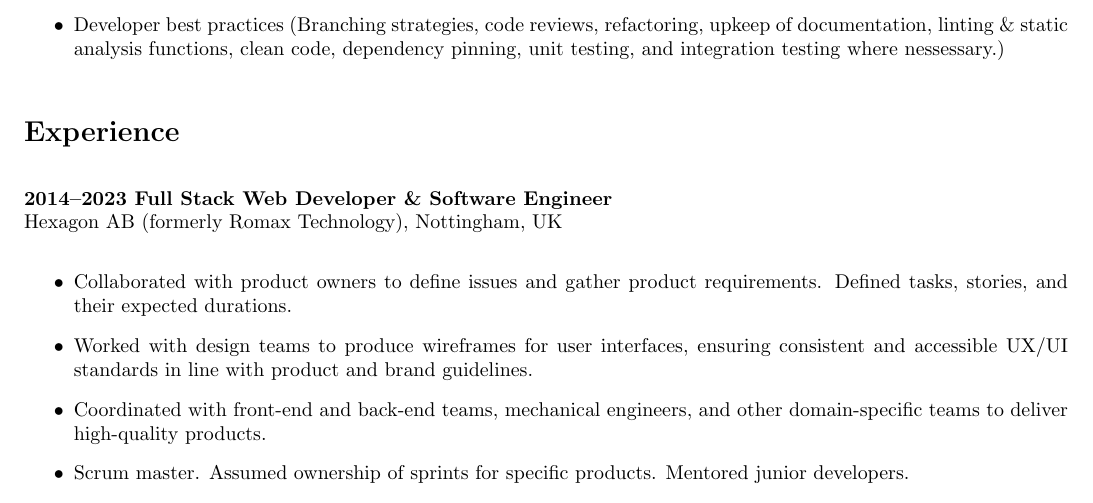
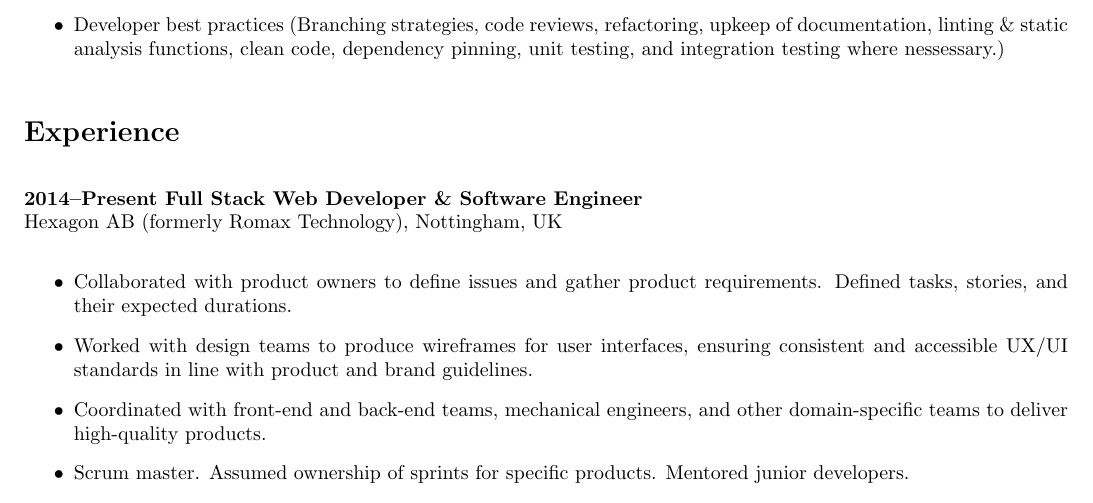
Before and after one commit to arron-paul/resume, a LaTeX CV (Resume.tex): part of page 1 of 3, cut so that both start at the same text. Compiled offline with pdfLaTeX.

Commit message:
Updated date of last role

```diff
--- a/Resume.tex
+++ b/Resume.tex
@@ -62,7 +62,7 @@ Proficient in a wide range of technologies and frameworks, including:
 
 \section*{Experience}
 
-\textbf{2014–2023 Full Stack Web Developer \& Software Engineer} \\
+\textbf{2014–Present Full Stack Web Developer \& Software Engineer} \\
 Hexagon AB (formerly Romax Technology), Nottingham, UK
 \begin{itemize}
     \item Collaborated with product owners to define issues and gather product requirements. Defined tasks, stories, and their expected durations.
```
